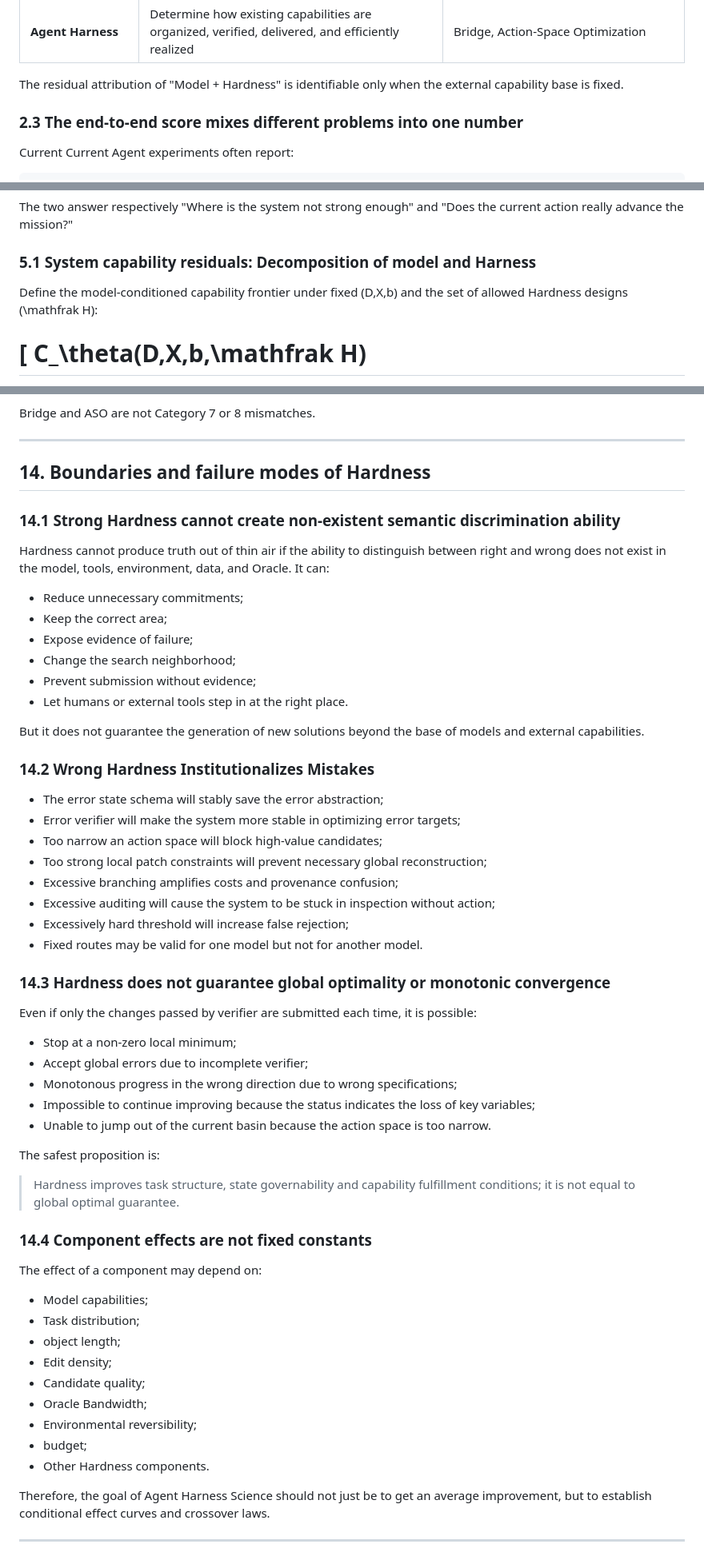
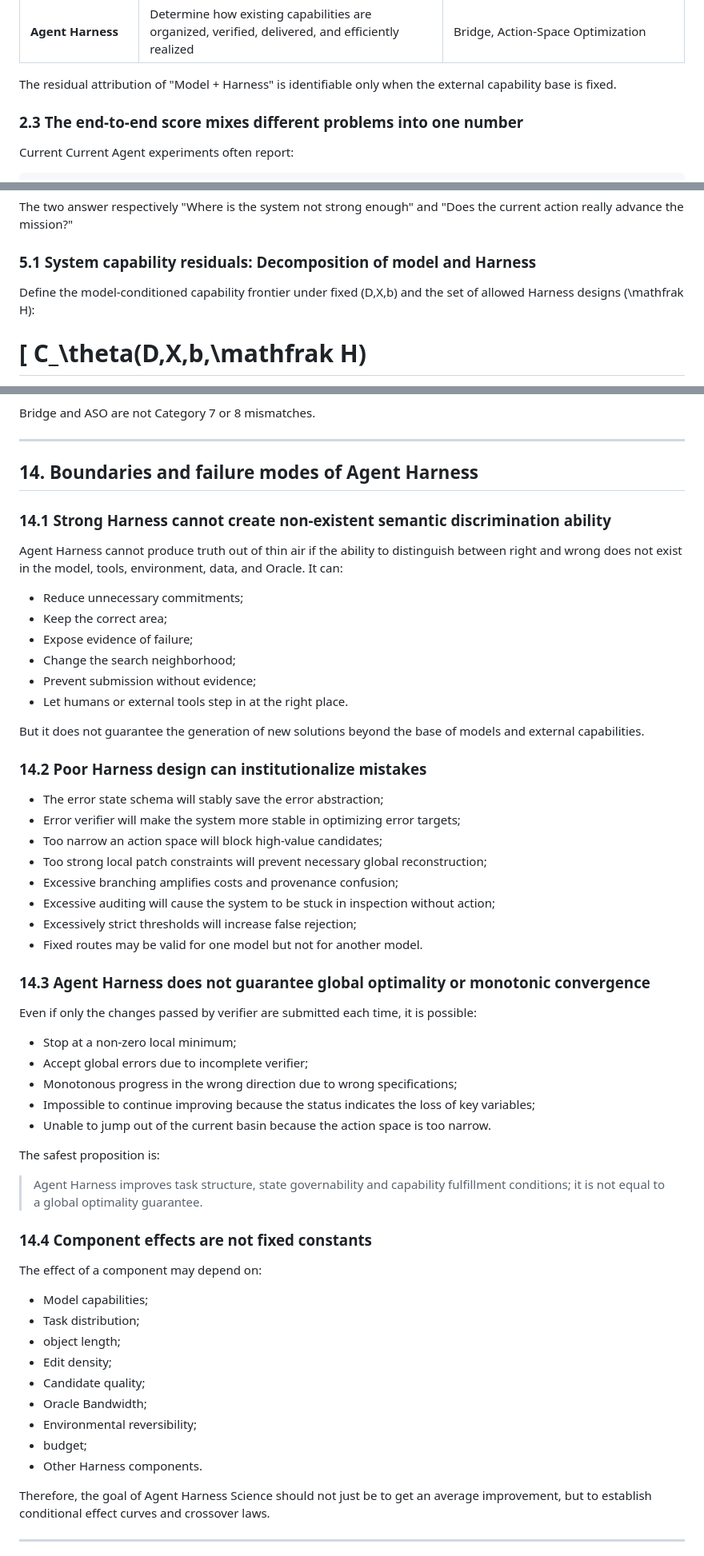
Before and after one commit to wxy2ab/against-llm-mediocrity, a Markdown page: docs/agent-harness-framework.md, 3 parts joined by grey strips. Shown at 80% size. Rendered like a GitHub page.

```diff
--- a/docs/agent-harness-framework.md
+++ b/docs/agent-harness-framework.md
@@ -108,7 +108,7 @@ Therefore, this framework strictly distinguishes between:
 | **Model Strategy** | Determines semantic judgment, candidate generation and the ability to utilize external capabilities | Basic model, inference model, post-training strategy |
 | **Agent Harness** | Determine how existing capabilities are organized, verified, delivered, and efficiently realized | Bridge, Action-Space Optimization |
 
-The residual attribution of "Model + Hardness" is identifiable only when the external capability base is fixed.
+The residual attribution of "Model + Harness" is identifiable only when the external capability base is fixed.
 
 ### 2.3 The end-to-end score mixes different problems into one number
 
@@ -270,7 +250,7 @@ The two answer respectively "Where is the system not strong enough" and "Does th
 
 ### 5.1 System capability residuals: Decomposition of model and Harness
 
-Define the model-conditioned capability frontier under fixed \(D,X,b\) and the set of allowed Hardness designs \(\mathfrak H\):
+Define the model-conditioned capability frontier under fixed \(D,X,b\) and the set of allowed Harness designs \(\mathfrak H\):
 
 \[
 C_\theta(D,X,b,\mathfrak H)
@@ -1093,11 +1073,11 @@ Bridge and ASO are not Category 7 or 8 mismatches.
 
 ---
 
-## 14. Boundaries and failure modes of Hardness
-
-### 14.1 Strong Hardness cannot create non-existent semantic discrimination ability
-
-Hardness cannot produce truth out of thin air if the ability to distinguish between right and wrong does not exist in the model, tools, environment, data, and Oracle. It can:
+## 14. Boundaries and failure modes of Agent Harness
+
+### 14.1 Strong Harness cannot create non-existent semantic discrimination ability
+
+Agent Harness cannot produce truth out of thin air if the ability to distinguish between right and wrong does not exist in the model, tools, environment, data, and Oracle. It can:
 
 - Reduce unnecessary commitments;
 - Keep the correct area;
@@ -1108,7 +1088,7 @@ Hardness cannot produce truth out of thin air if the ability to distinguish betw
 
 But it does not guarantee the generation of new solutions beyond the base of models and external capabilities.
 
-### 14.2 Wrong Hardness Institutionalizes Mistakes
+### 14.2 Poor Harness design can institutionalize mistakes
 
 - The error state schema will stably save the error abstraction;
 - Error verifier will make the system more stable in optimizing error targets;
@@ -1116,10 +1096,10 @@ But it does not guarantee the generation of new solutions beyond the base of mod
 - Too strong local patch constraints will prevent necessary global reconstruction;
 - Excessive branching amplifies costs and provenance confusion;
 - Excessive auditing will cause the system to be stuck in inspection without action;
-- Excessively hard threshold will increase false rejection;
+- Excessively strict thresholds will increase false rejection;
 - Fixed routes may be valid for one model but not for another model.
 
-### 14.3 Hardness does not guarantee global optimality or monotonic convergence
+### 14.3 Agent Harness does not guarantee global optimality or monotonic convergence
 
 Even if only the changes passed by verifier are submitted each time, it is possible:
 
@@ -1131,7 +1111,7 @@ Even if only the changes passed by verifier are submitted each time, it is possi
 
 The safest proposition is:
 
-> Hardness improves task structure, state governability and capability fulfillment conditions; it is not equal to global optimal guarantee.
+> Agent Harness improves task structure, state governability and capability fulfillment conditions; it is not equal to a global optimality guarantee.
 
 ### 14.4 Component effects are not fixed constants
 
@@ -1145,7 +1125,7 @@ The effect of a component may depend on:
 - Oracle Bandwidth;
 - Environmental reversibility;
 - budget;
-- Other Hardness components.
+- Other Harness components.
 
 Therefore, the goal of Agent Harness Science should not just be to get an average improvement, but to establish conditional effect curves and crossover laws.
 
```
Also changed, not shown: other parts of docs/agent-harness-framework.md (+25 -45 lines), docs/agent-harness-framework.zh-CN.md (+40 -60 lines).
